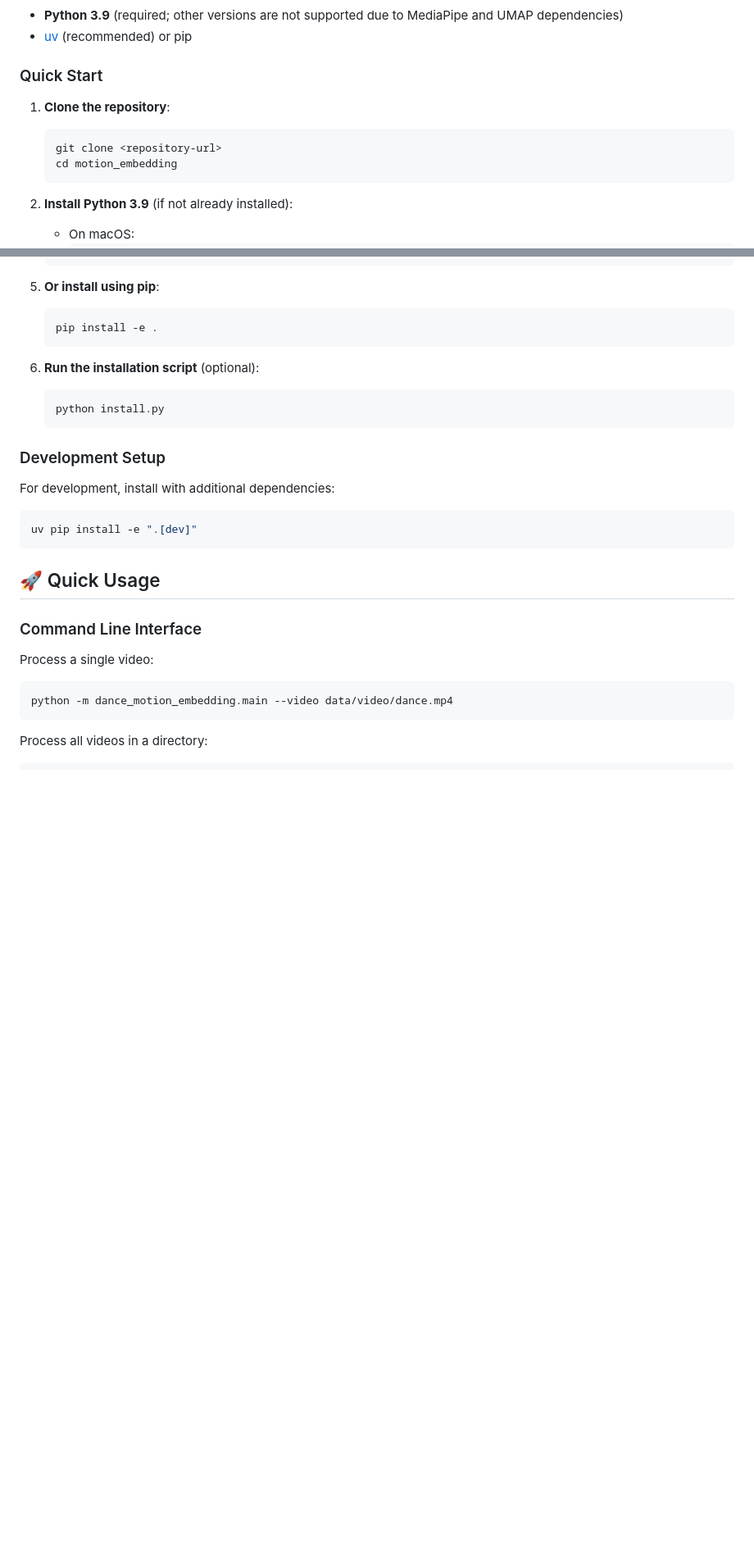
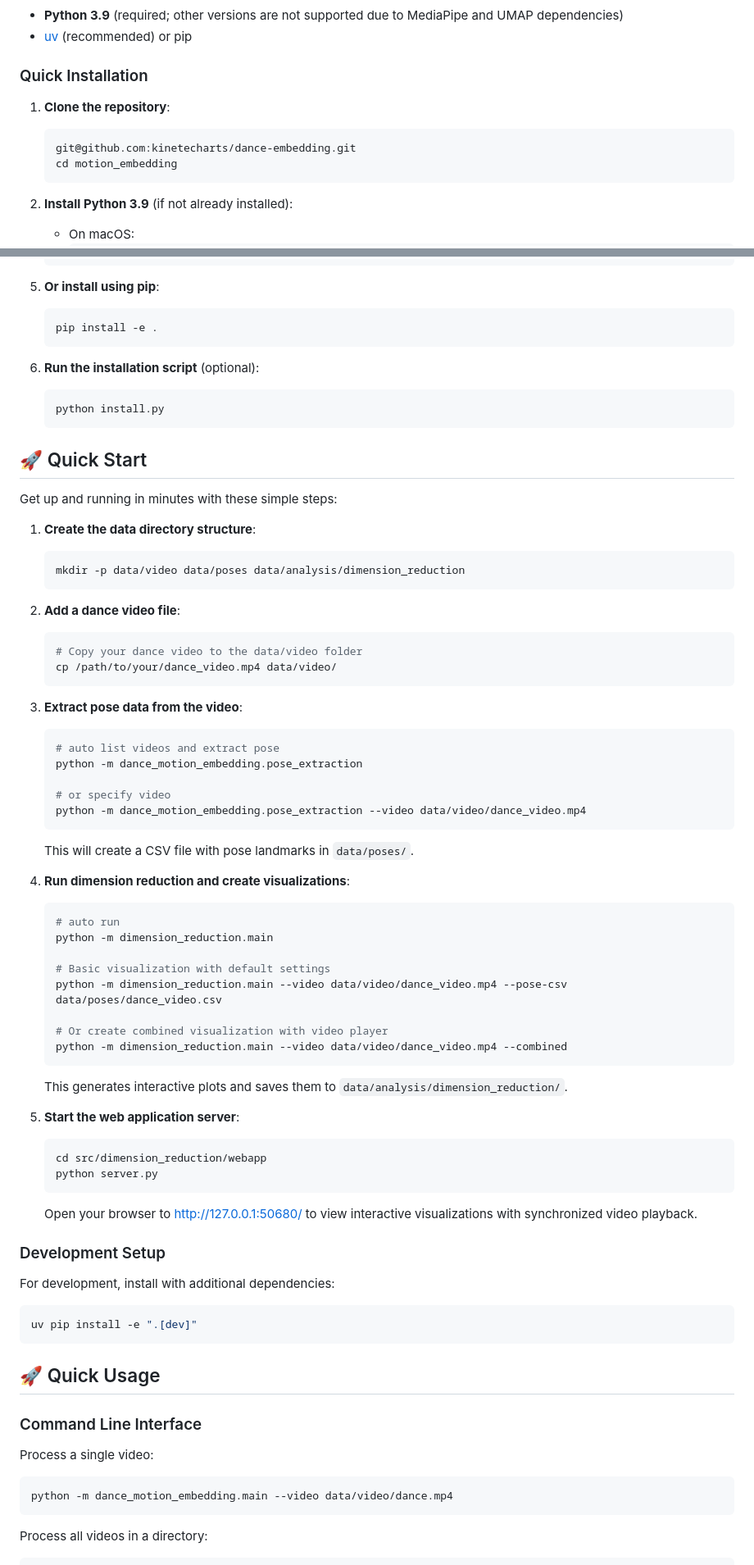
Before and after one commit to kinetecharts/dance-embedding, a Markdown page: README.md, 2 parts joined by grey strips. Shown at 82% size. Drawn GitHub-style; blank space fills up the shorter version.

Commit message:
add quick start instruction

````diff
--- a/README.md
+++ b/README.md
@@ -26,11 +26,11 @@ The system consists of three main components:
 - **Python 3.9** (required; other versions are not supported due to MediaPipe and UMAP dependencies)
 - [uv](https://docs.astral.sh/uv/) (recommended) or pip
 
-### Quick Start
+### Quick Installation
 
 1. **Clone the repository**:
    ```bash
-   git clone <repository-url>
+   git@github.com:kinetecharts/dance-embedding.git
    cd motion_embedding
    ```
 
@@ -69,6 +69,51 @@ The system consists of three main components:
    ```bash
    python install.py
    ```
+
+## 🚀 Quick Start
+
+Get up and running in minutes with these simple steps:
+
+1. **Create the data directory structure**:
+   ```bash
+   mkdir -p data/video data/poses data/analysis/dimension_reduction
+   ```
+
+2. **Add a dance video file**:
+   ```bash
+   # Copy your dance video to the data/video folder
+   cp /path/to/your/dance_video.mp4 data/video/
+   ```
+
+3. **Extract pose data from the video**:
+   ```bash
+   # auto list videos and extract pose
+   python -m dance_motion_embedding.pose_extraction
+
+   # or specify video
+   python -m dance_motion_embedding.pose_extraction --video data/video/dance_video.mp4
+   ```
+   This will create a CSV file with pose landmarks in `data/poses/`.
+
+4. **Run dimension reduction and create visualizations**:
+   ```bash
+   # auto run
+   python -m dimension_reduction.main
+
+   # Basic visualization with default settings
+   python -m dimension_reduction.main --video data/video/dance_video.mp4 --pose-csv data/poses/dance_video.csv
+
+   # Or create combined visualization with video player
+   python -m dimension_reduction.main --video data/video/dance_video.mp4 --combined
+   ```
+   This generates interactive plots and saves them to `data/analysis/dimension_reduction/`.
+
+5. **Start the web application server**:
+   ```bash
+   cd src/dimension_reduction/webapp
+   python server.py
+   ```
+   Open your browser to [http://127.0.0.1:50680/](http://127.0.0.1:50680/) to view interactive visualizations with synchronized video playback.
 
 ### Development Setup
 
````
